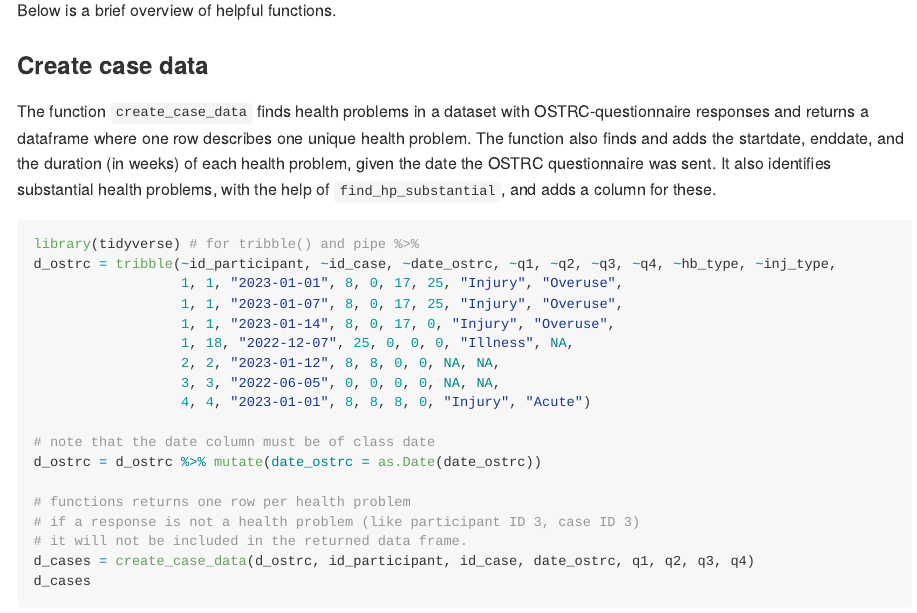
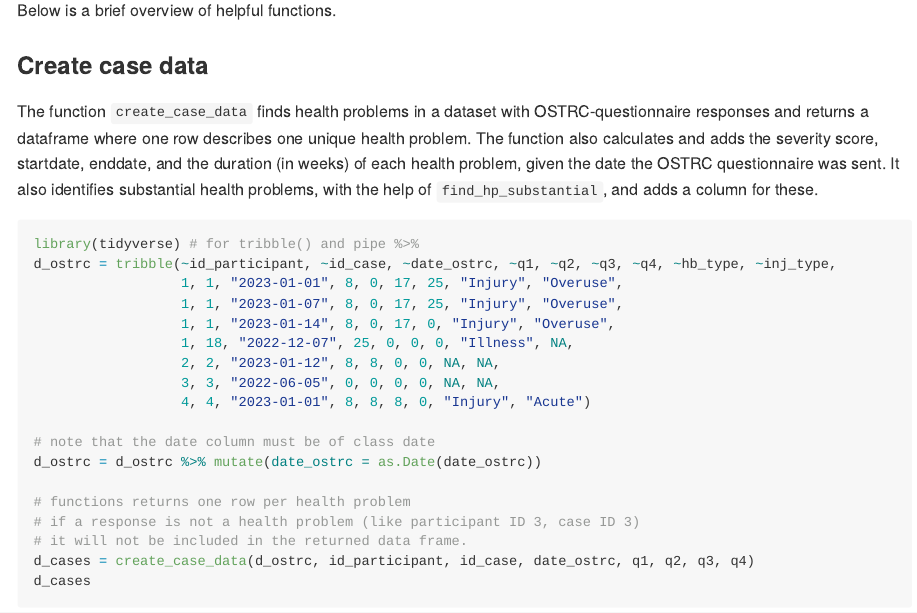
Before and after one commit to lenakba/ostRc, an R Markdown document (README.Rmd): the page in a window 1100 px wide, from 910 px down. The pictures show the output file README.md that the author committed with the source, drawn offline in the style of GitHub.

Commit message:
Updated readme with severity score in create_case_data

```diff
--- a/README.Rmd
+++ b/README.Rmd
@@ -54,7 +54,7 @@ Below is a brief overview of helpful functions.
 The function `create_case_data` finds
 health problems in a dataset with OSTRC-questionnaire responses
 and returns a dataframe where one row describes one unique health problem.
-The function also finds and adds the startdate, enddate,
+The function also calculates and adds the severity score, startdate, enddate,
 and the duration (in weeks) of each health problem,
 given the date the OSTRC questionnaire was sent.
 It also identifies substantial health problems, with the help of
```
Also changed, not shown: README.md.
